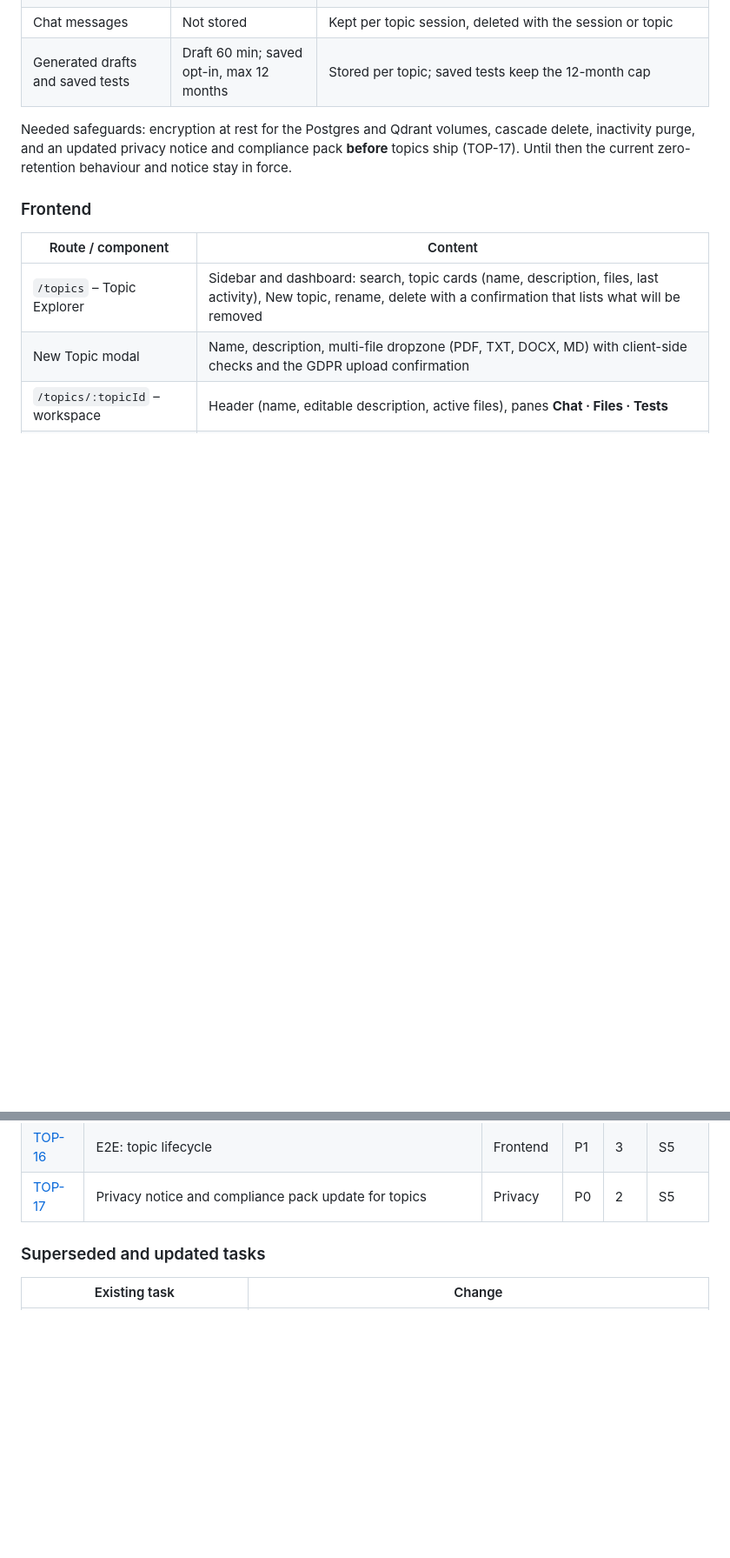
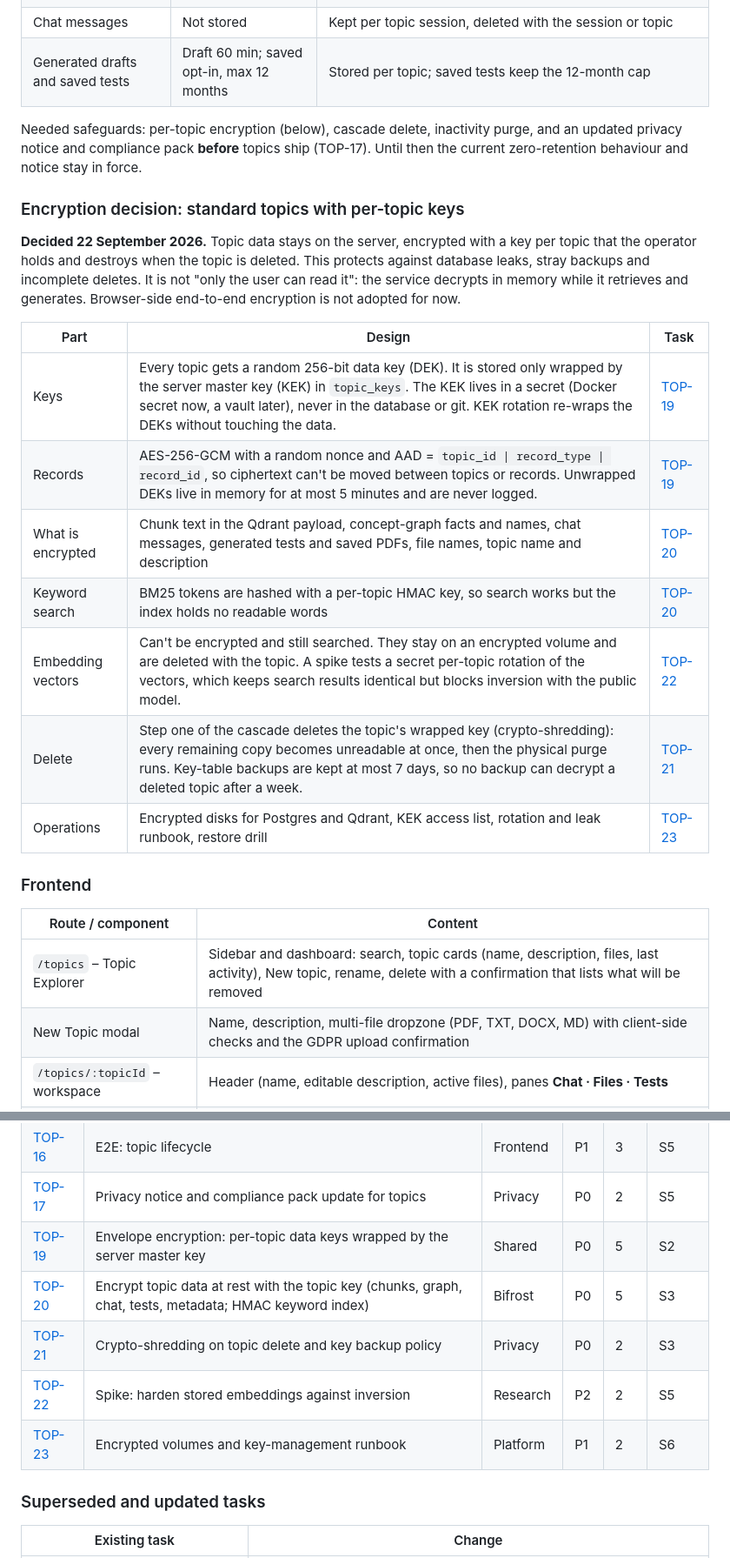
Before and after one commit to Deatron01/Project-Mimir, a Markdown page: docs/ROADMAP.md, 2 parts joined by grey strips. Shown at 87% size. Drawn GitHub-style; blank space fills up the shorter version.

```diff
--- a/docs/ROADMAP.md
+++ b/docs/ROADMAP.md
@@ -642,7 +643,21 @@ Today everything derived from a document is deleted when the job ends. Topics de
 | Chat messages | Not stored | Kept per topic session, deleted with the session or topic |
 | Generated drafts and saved tests | Draft 60 min; saved opt-in, max 12 months | Stored per topic; saved tests keep the 12-month cap |
 
-Needed safeguards: encryption at rest for the Postgres and Qdrant volumes, cascade delete, inactivity purge, and an updated privacy notice and compliance pack **before** topics ship (TOP-17). Until then the current zero-retention behaviour and notice stay in force.
+Needed safeguards: per-topic encryption (below), cascade delete, inactivity purge, and an updated privacy notice and compliance pack **before** topics ship (TOP-17). Until then the current zero-retention behaviour and notice stay in force.
+
+### Encryption decision: standard topics with per-topic keys
+
+**Decided 22 September 2026.** Topic data stays on the server, encrypted with a key per topic that the operator holds and destroys when the topic is deleted. This protects against database leaks, stray backups and incomplete deletes. It is not "only the user can read it": the service decrypts in memory while it retrieves and generates. Browser-side end-to-end encryption is not adopted for now.
+
+| Part | Design | Task |
+| --- | --- | --- |
+| Keys | Every topic gets a random 256-bit data key (DEK). It is stored only wrapped by the server master key (KEK) in `topic_keys`. The KEK lives in a secret (Docker secret now, a vault later), never in the database or git. KEK rotation re-wraps the DEKs without touching the data. | [TOP-19](https://github.com/Deatron01/Project-Mimir/issues/123) |
+| Records | AES-256-GCM with a random nonce and AAD = `topic_id \| record_type \| record_id`, so ciphertext can't be moved between topics or records. Unwrapped DEKs live in memory for at most 5 minutes and are never logged. | [TOP-19](https://github.com/Deatron01/Project-Mimir/issues/123) |
+| What is encrypted | Chunk text in the Qdrant payload, concept-graph facts and names, chat messages, generated tests and saved PDFs, file names, topic name and description | [TOP-20](https://github.com/Deatron01/Project-Mimir/issues/124) |
+| Keyword search | BM25 tokens are hashed with a per-topic HMAC key, so search works but the index holds no readable words | [TOP-20](https://github.com/Deatron01/Project-Mimir/issues/124) |
+| Embedding vectors | Can't be encrypted and still searched. They stay on an encrypted volume and are deleted with the topic. A spike tests a secret per-topic rotation of the vectors, which keeps search results identical but blocks inversion with the public model. | [TOP-22](https://github.com/Deatron01/Project-Mimir/issues/126) |
+| Delete | Step one of the cascade deletes the topic's wrapped key (crypto-shredding): every remaining copy becomes unreadable at once, then the physical purge runs. Key-table backups are kept at most 7 days, so no backup can decrypt a deleted topic after a week. | [TOP-21](https://github.com/Deatron01/Project-Mimir/issues/125) |
+| Operations | Encrypted disks for Postgres and Qdrant, KEK access list, rotation and leak runbook, restore drill | [TOP-23](https://github.com/Deatron01/Project-Mimir/issues/127) |
 
 ### Frontend
 
@@ -680,6 +695,11 @@ Needed safeguards: encryption at rest for the Postgres and Qdrant volumes, casca
 | [TOP-09](https://github.com/Deatron01/Project-Mimir/issues/113) | Auto-delete inactive topics | Privacy | P1 | 2 | S5 |
 | [TOP-16](https://github.com/Deatron01/Project-Mimir/issues/120) | E2E: topic lifecycle | Frontend | P1 | 3 | S5 |
 | [TOP-17](https://github.com/Deatron01/Project-Mimir/issues/121) | Privacy notice and compliance pack update for topics | Privacy | P0 | 2 | S5 |
+| [TOP-19](https://github.com/Deatron01/Project-Mimir/issues/123) | Envelope encryption: per-topic data keys wrapped by the server master key | Shared | P0 | 5 | S2 |
+| [TOP-20](https://github.com/Deatron01/Project-Mimir/issues/124) | Encrypt topic data at rest with the topic key (chunks, graph, chat, tests, metadata; HMAC keyword index) | Bifrost | P0 | 5 | S3 |
+| [TOP-21](https://github.com/Deatron01/Project-Mimir/issues/125) | Crypto-shredding on topic delete and key backup policy | Privacy | P0 | 2 | S3 |
+| [TOP-22](https://github.com/Deatron01/Project-Mimir/issues/126) | Spike: harden stored embeddings against inversion | Research | P2 | 2 | S5 |
+| [TOP-23](https://github.com/Deatron01/Project-Mimir/issues/127) | Encrypted volumes and key-management runbook | Platform | P1 | 2 | S6 |
 
 ### Superseded and updated tasks
 
```
Also changed, not shown: other parts of docs/ROADMAP.md (+8 -7 lines), docs/gdpr/compliance.en.md (+6 -2 lines), docs/gdpr/compliance.hu.md (+6 -2 lines).
